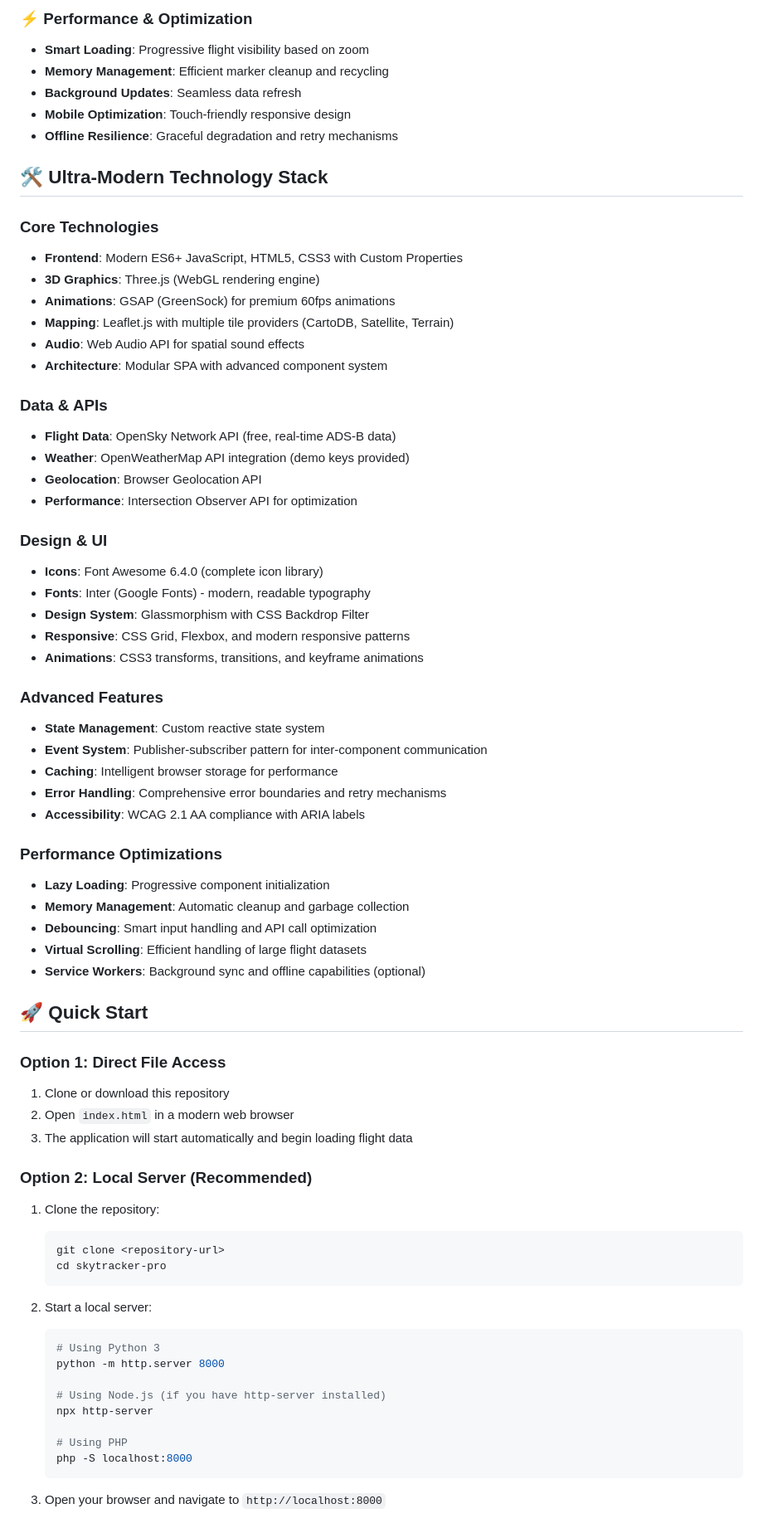
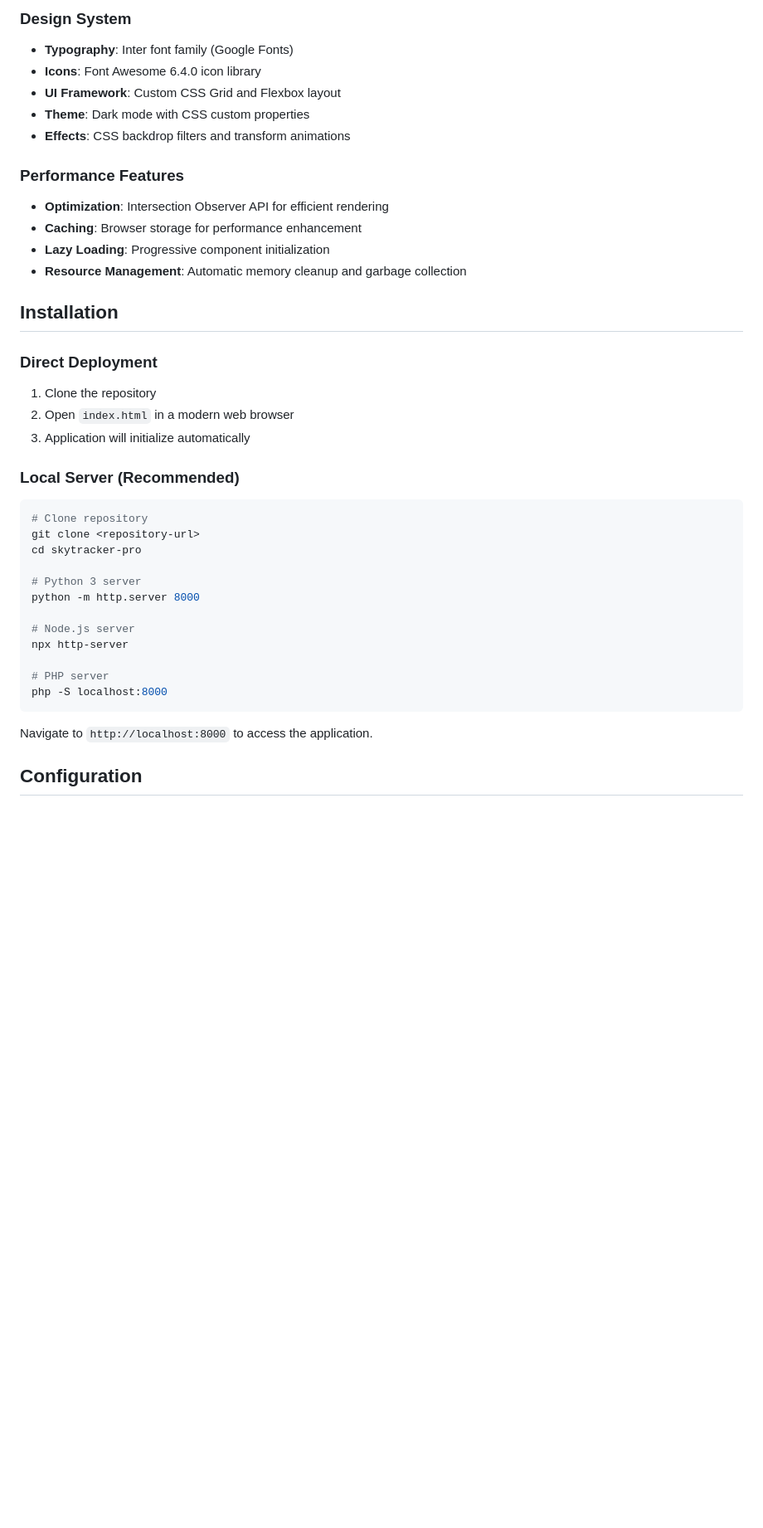
Before and after one commit to Hassannewcode/Flight-Garden, a Markdown page: README.md, the part around one of its changes. Shown at 83% size. GitHub-like rendering; blank space fills up the shorter version.

````diff
--- a/README.md
+++ b/README.md
@@ -78,73 +64,41 @@ The **most advanced** flight tracking application ever built! Experience **Fligh
 
-### ⚡ **Performance & Optimization**
-- **Smart Loading**: Progressive flight visibility based on zoom
-- **Memory Management**: Efficient marker cleanup and recycling
-- **Background Updates**: Seamless data refresh
-- **Mobile Optimization**: Touch-friendly responsive design
-- **Offline Resilience**: Graceful degradation and retry mechanisms
+### Design System
+- **Typography**: Inter font family (Google Fonts)
+- **Icons**: Font Awesome 6.4.0 icon library
+- **UI Framework**: Custom CSS Grid and Flexbox layout
+- **Theme**: Dark mode with CSS custom properties
+- **Effects**: CSS backdrop filters and transform animations
 
-## 🛠️ **Ultra-Modern Technology Stack**
+### Performance Features
+- **Optimization**: Intersection Observer API for efficient rendering
+- **Caching**: Browser storage for performance enhancement
+- **Lazy Loading**: Progressive component initialization
+- **Resource Management**: Automatic memory cleanup and garbage collection
 
-### **Core Technologies**
-- **Frontend**: Modern ES6+ JavaScript, HTML5, CSS3 with Custom Properties
-- **3D Graphics**: Three.js (WebGL rendering engine)
-- **Animations**: GSAP (GreenSock) for premium 60fps animations
-- **Mapping**: Leaflet.js with multiple tile providers (CartoDB, Satellite, Terrain)
-- **Audio**: Web Audio API for spatial sound effects
-- **Architecture**: Modular SPA with advanced component system
+## Installation
 
-### **Data & APIs**
-- **Flight Data**: OpenSky Network API (free, real-time ADS-B data)
-- **Weather**: OpenWeatherMap API integration (demo keys provided)
-- **Geolocation**: Browser Geolocation API
-- **Performance**: Intersection Observer API for optimization
+### Direct Deployment
+1. Clone the repository
+2. Open `index.html` in a modern web browser
+3. Application will initialize automatically
 
-### **Design & UI**
-- **Icons**: Font Awesome 6.4.0 (complete icon library)
-- **Fonts**: Inter (Google Fonts) - modern, readable typography
-- **Design System**: Glassmorphism with CSS Backdrop Filter
-- **Responsive**: CSS Grid, Flexbox, and modern responsive patterns
-- **Animations**: CSS3 transforms, transitions, and keyframe animations
+### Local Server (Recommended)
+```bash
+# Clone repository
+git clone <repository-url>
+cd skytracker-pro
 
-### **Advanced Features**
-- **State Management**: Custom reactive state system
-- **Event System**: Publisher-subscriber pattern for inter-component communication
-- **Caching**: Intelligent browser storage for performance
-- **Error Handling**: Comprehensive error boundaries and retry mechanisms
-- **Accessibility**: WCAG 2.1 AA compliance with ARIA labels
+# Python 3 server
+python -m http.server 8000
 
-### **Performance Optimizations**
-- **Lazy Loading**: Progressive component initialization
-- **Memory Management**: Automatic cleanup and garbage collection
-- **Debouncing**: Smart input handling and API call optimization
-- **Virtual Scrolling**: Efficient handling of large flight datasets
-- **Service Workers**: Background sync and offline capabilities (optional)
+# Node.js server
+npx http-server
 
-## 🚀 **Quick Start**
+# PHP server
+php -S localhost:8000
+```
 
-### Option 1: Direct File Access
-1. Clone or download this repository
-2. Open `index.html` in a modern web browser
-3. The application will start automatically and begin loading flight data
+Navigate to `http://localhost:8000` to access the application.
 
-### Option 2: Local Server (Recommended)
-1. Clone the repository:
-   ```bash
-   git clone <repository-url>
-   cd skytracker-pro
-   ```
+## Configuration
 
-2. Start a local server:
-   ```bash
-   # Using Python 3
-   python -m http.server 8000
-
-   # Using Node.js (if you have http-server installed)
-   npx http-server
-
-   # Using PHP
-   php -S localhost:8000
-   ```
-
-3. Open your browser and navigate to `http://localhost:8000`
-
````
Also changed, not shown: other parts of README.md (+220 -210 lines).
